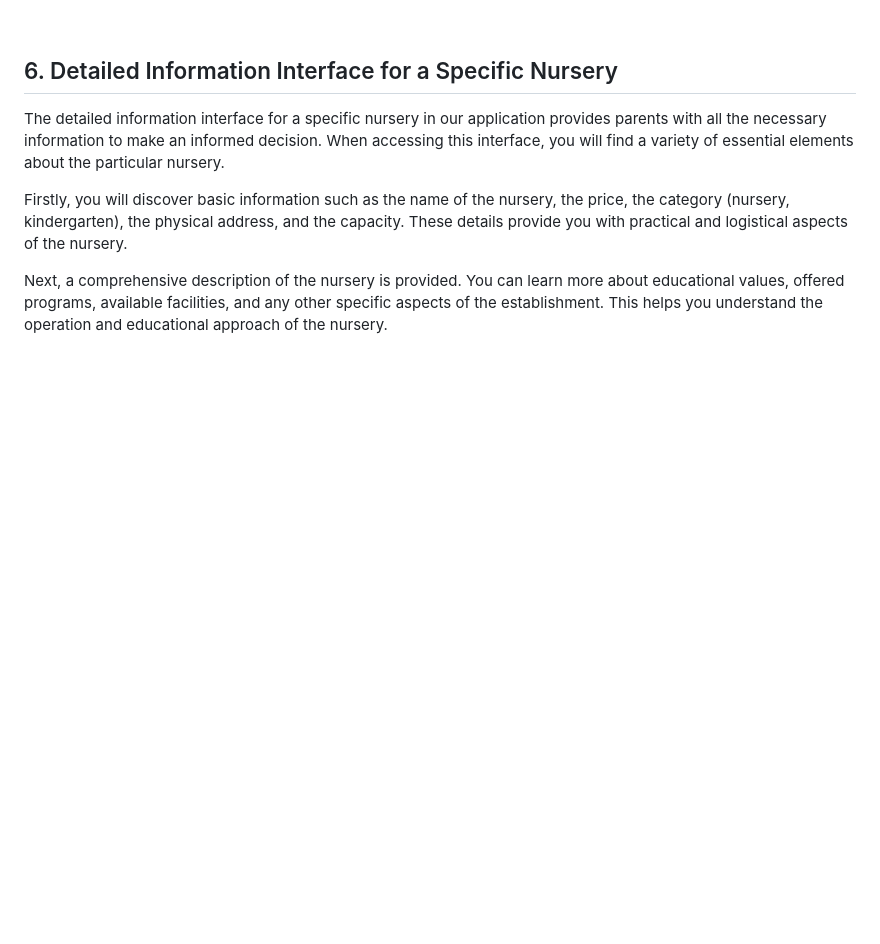
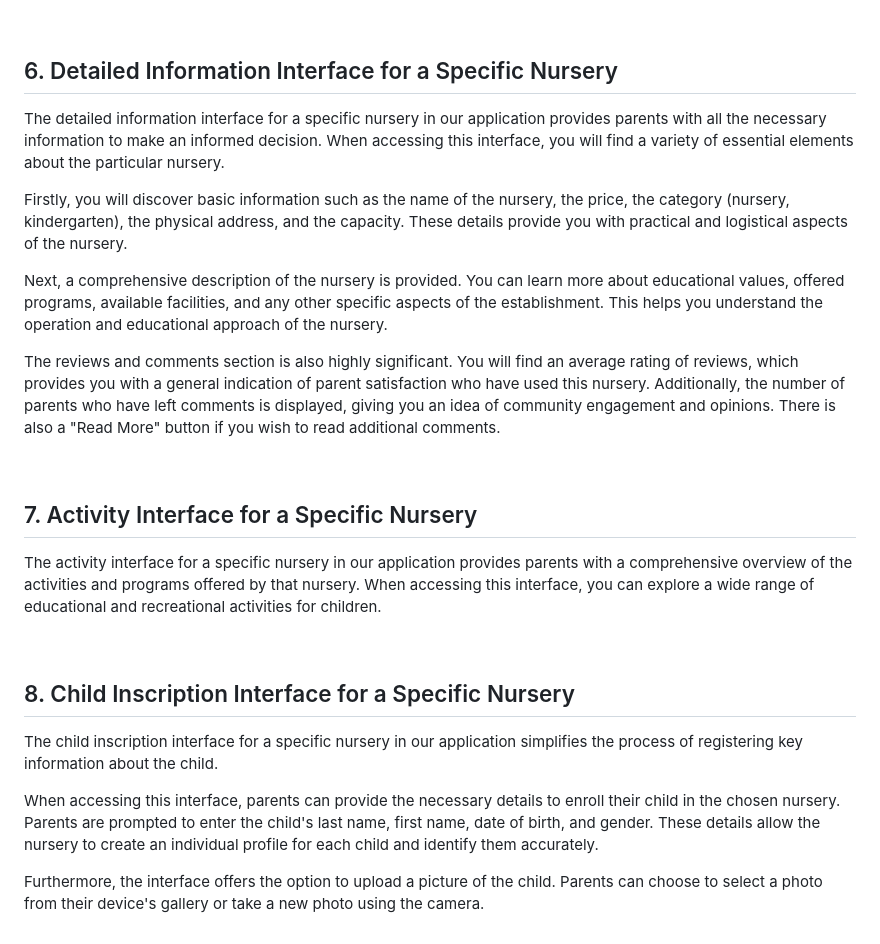
Before and after one commit to saoudiaya/sghari, a Markdown page: README.md, the part around the change. GitHub-like rendering; blank space fills up the shorter version.

```diff
--- a/README.md
+++ b/README.md
@@ -55,4 +55,20 @@ Furthermore, you have the option to filter search results based on criteria such
 Firstly, you will discover basic information such as the name of the nursery, the price, the category (nursery, kindergarten), the physical address, and the capacity. These details provide you with practical and logistical aspects of the nursery.
 
 Next, a comprehensive description of the nursery is provided. You can learn more about educational values, offered programs, available facilities, and any other specific aspects of the establishment. This helps you understand the operation and educational approach of the nursery.
+
+The reviews and comments section is also highly significant. You will find an average rating of reviews, which provides you with a general indication of parent satisfaction who have used this nursery. Additionally, the number of parents who have left comments is displayed, giving you an idea of community engagement and opinions. There is also a "Read More" button if you wish to read additional comments.
 </p>
+<br>
+
+
+<h2 align="left">7. Activity Interface for a Specific Nursery</h2>
+<p>The activity interface for a specific nursery in our application provides parents with a comprehensive overview of the activities and programs offered by that nursery. When accessing this interface, you can explore a wide range of educational and recreational activities for children.</p>
+<br>
+
+
+<h2 align="left">8. Child Inscription Interface for a Specific Nursery</h2>
+<p>The child inscription interface for a specific nursery in our application simplifies the process of registering key information about the child.
+
+When accessing this interface, parents can provide the necessary details to enroll their child in the chosen nursery. Parents are prompted to enter the child's last name, first name, date of birth, and gender. These details allow the nursery to create an individual profile for each child and identify them accurately.
+
+Furthermore, the interface offers the option to upload a picture of the child. Parents can choose to select a photo from their device's gallery or take a new photo using the camera.</p>
```
